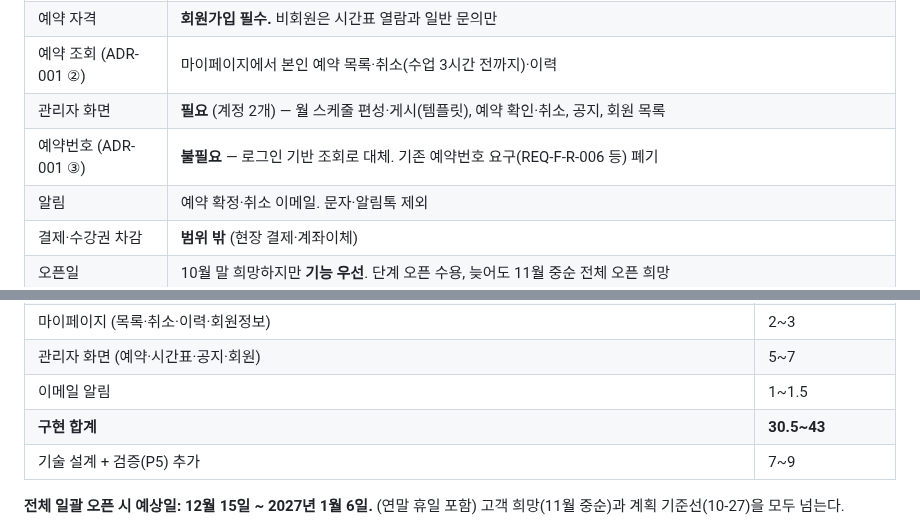
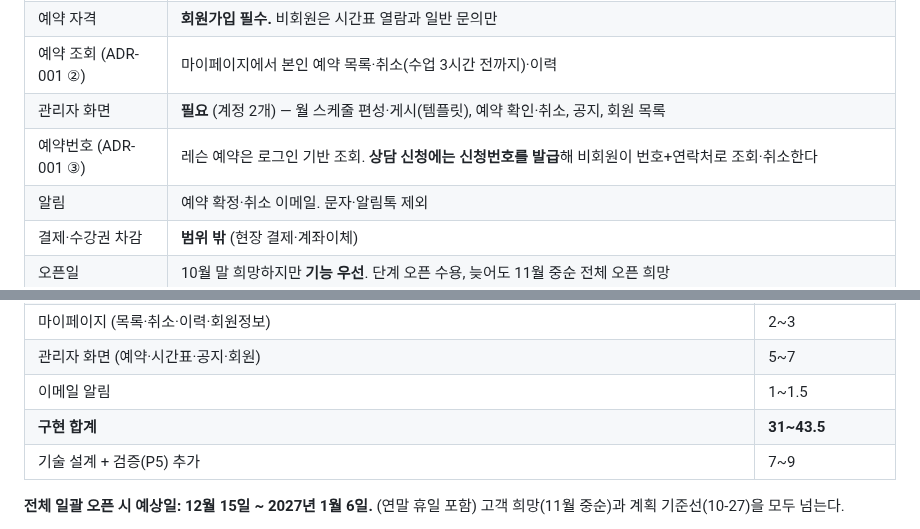
Before and after one commit to nationminu/yogapass, a Markdown page: interviews/2026-09-12_summary-and-options.md, 2 parts joined by grey strips. Rendered like a GitHub page.

```diff
--- a/interviews/2026-09-12_summary-and-options.md
+++ b/interviews/2026-09-12_summary-and-options.md
@@ -22,7 +22,7 @@ updated: 2026-09-12
 | 예약 자격 | **회원가입 필수.** 비회원은 시간표 열람과 일반 문의만 |
 | 예약 조회 (ADR-001 ②) | 마이페이지에서 본인 예약 목록·취소(수업 3시간 전까지)·이력 |
 | 관리자 화면 | **필요** (계정 2개) — 월 스케줄 편성·게시(템플릿), 예약 확인·취소, 공지, 회원 목록 |
-| 예약번호 (ADR-001 ③) | **불필요** — 로그인 기반 조회로 대체. 기존 예약번호 요구(REQ-F-R-006 등) 폐기 |
+| 예약번호 (ADR-001 ③) | 레슨 예약은 로그인 기반 조회. **상담 신청에는 신청번호를 발급**해 비회원이 번호+연락처로 조회·취소한다 |
 | 알림 | 예약 확정·취소 이메일. 문자·알림톡 제외 |
 | 결제·수강권 차감 | **범위 밖** (현장 결제·계좌이체) |
 | 오픈일 | 10월 말 희망하지만 **기능 우선**. 단계 오픈 수용, 늦어도 11월 중순 전체 오픈 희망 |
@@ -59,7 +59,7 @@ updated: 2026-09-12
 | 마이페이지 (목록·취소·이력·회원정보) | 2~3 |
 | 관리자 화면 (예약·시간표·공지·회원) | 5~7 |
 | 이메일 알림 | 1~1.5 |
-| **구현 합계** | **30.5~43** |
+| **구현 합계** | **31~43.5** |
 | 기술 설계 + 검증(P5) 추가 | 7~9 |
 
 **전체 일괄 오픈 시 예상일: 12월 15일 ~ 2027년 1월 6일.** (연말 휴일 포함) 고객 희망(11월 중순)과 계획 기준선(10-27)을 모두 넘는다.
```
Also changed, not shown: other parts of interviews/2026-09-12_summary-and-options.md (+1 -1 lines), interviews/2026-09-12_booking-rules.md (+20 -11 lines).
